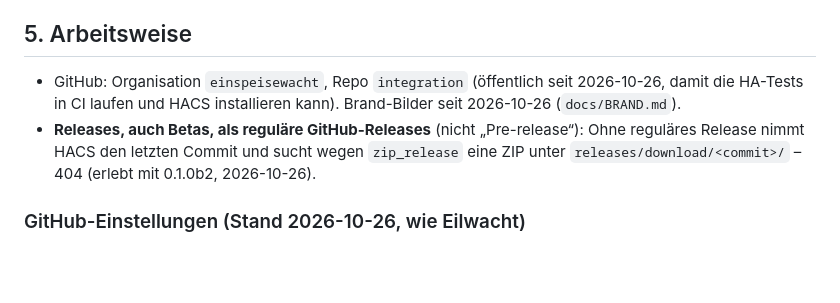
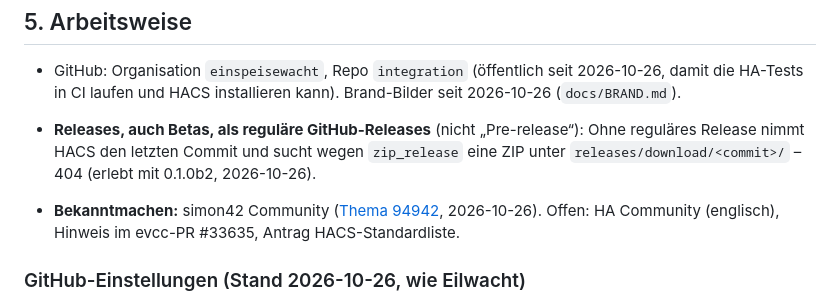
Before and after one commit to einspeisewacht/integration, a Markdown page: docs/ENTWICKLUNG.md, the part around the change. Drawn GitHub-style; blank space fills up the shorter version.

Commit message:
Doku: Vorstellung in der simon42 Community
Co-Authored-By: Claude Opus 5.5 <noreply@anthropic.com>

```diff
--- a/docs/ENTWICKLUNG.md
+++ b/docs/ENTWICKLUNG.md
@@ -116,6 +116,8 @@ Nicht verabschiedet (2./3. Lesung voraussichtlich 9.–13.11.2026, Bundesrat 20.
 - GitHub: Organisation `einspeisewacht`, Repo `integration` (öffentlich seit 2026-10-26, damit die HA-Tests in CI laufen und HACS installieren kann). Brand-Bilder seit 2026-10-26 (`docs/BRAND.md`).
 - **Releases, auch Betas, als reguläre GitHub-Releases** (nicht „Pre-release“): Ohne reguläres Release nimmt HACS den letzten Commit und sucht wegen `zip_release` eine ZIP unter `releases/download/<commit>/` – 404 (erlebt mit 0.1.0b2, 2026-10-26).
 
+- **Bekanntmachen:** simon42 Community ([Thema 94942](https://community.simon42.com/t/einspeisewacht-was-dich-negative-strompreise-bei-der-pv-einspeisung-kosten-hacs-integration/94942), 2026-10-26). Offen: HA Community (englisch), Hinweis im evcc-PR #33635, Antrag HACS-Standardliste.
+
 ### GitHub-Einstellungen (Stand 2026-10-26, wie Eilwacht)
 
 - **Organisation:** Zwei-Faktor-Pflicht für alle Mitglieder; Profilbild, Beschreibung und Website gesetzt. Actions: alle erlaubt (Einschränkung im Repo), Token standardmäßig nur lesend, Freigabe für Erst-Mitwirkende, Actions dürfen keine Pull-Requests erstellen. „Nur sichere 2FA-Methoden“ ist nicht gesetzt (würde SMS-2FA aussperren).
```
